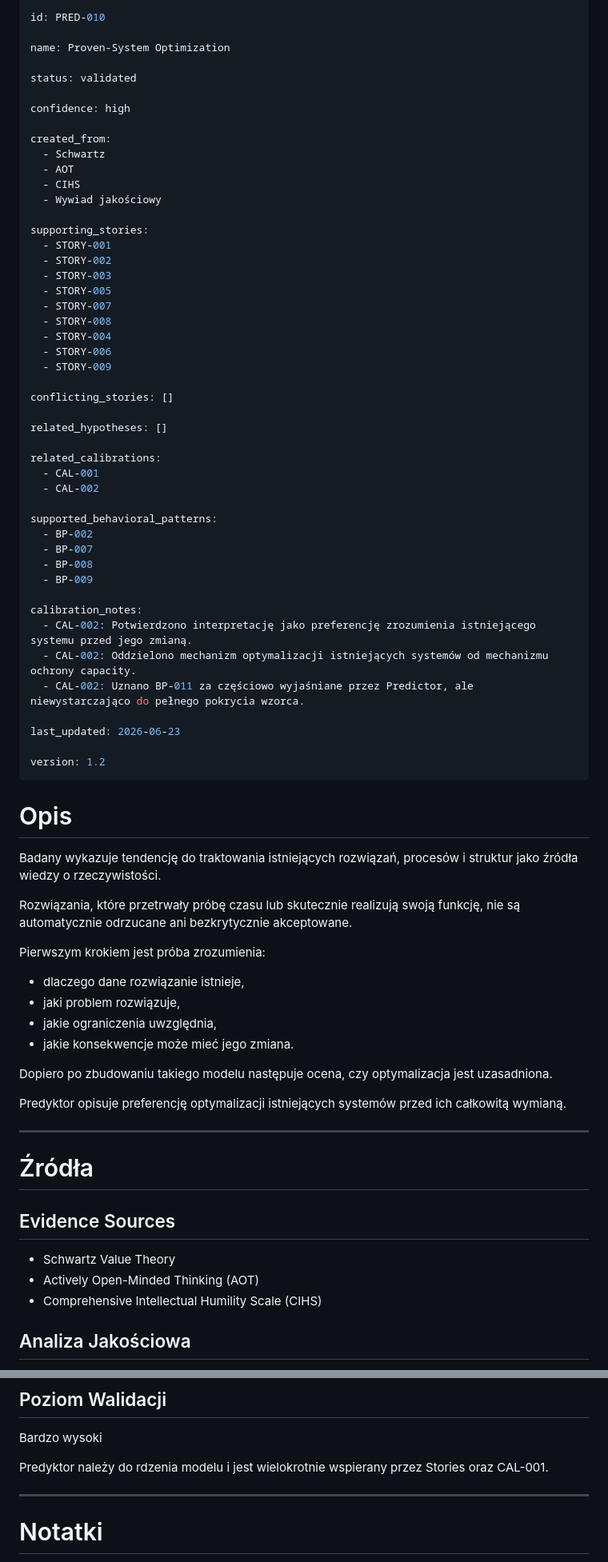
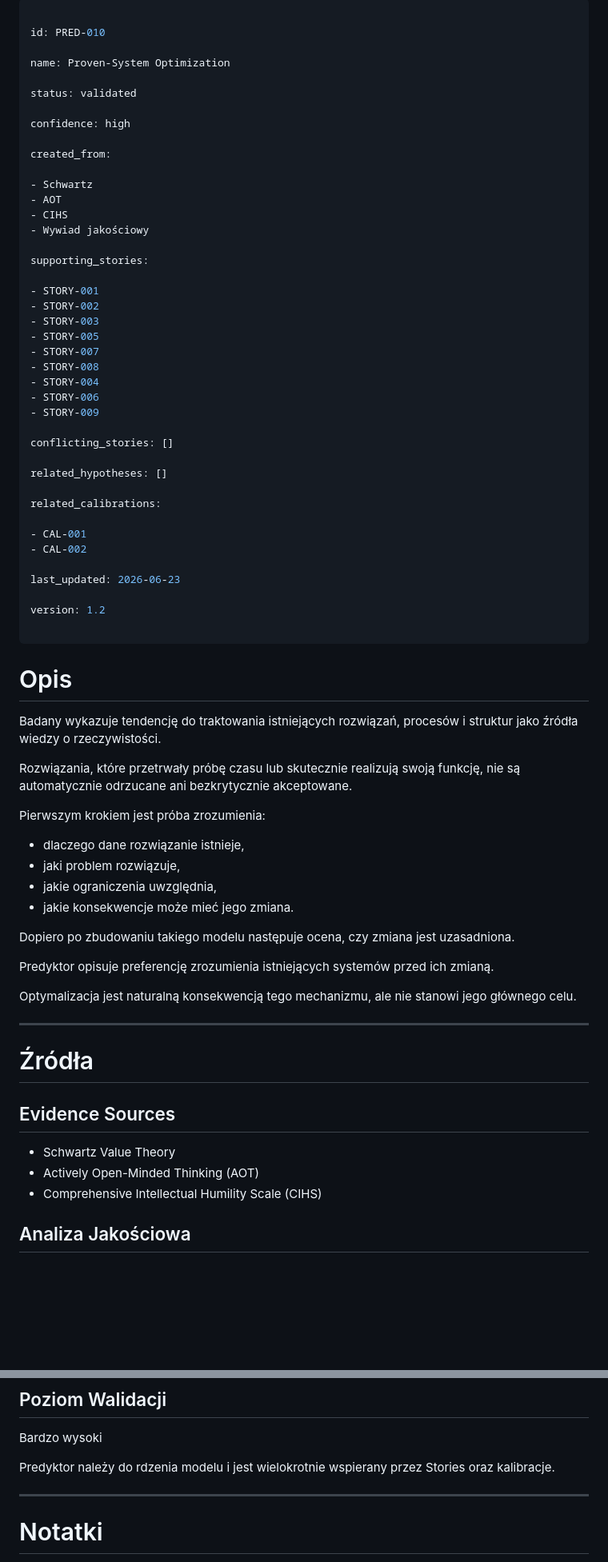
Before and after one commit to Istuification/careervault, a Markdown page: Assessments/Predictors/PRED-010.md, 2 parts joined by grey strips. Shown at 80% size. Rendered like a GitHub page; blank space fills up the shorter version.

```diff
--- a/Assessments/Predictors/PRED-010.md
+++ b/Assessments/Predictors/PRED-010.md
@@ -1,4 +1,5 @@
 ---
+
 id: PRED-010
 
 name: Proven-System Optimization
@@ -8,44 +9,37 @@ status: validated
 confidence: high
 
 created_from:
-  - Schwartz
-  - AOT
-  - CIHS
-  - Wywiad jakościowy
+
+- Schwartz
+- AOT
+- CIHS
+- Wywiad jakościowy
 
 supporting_stories:
-  - STORY-001
-  - STORY-002
-  - STORY-003
-  - STORY-005
-  - STORY-007
-  - STORY-008
-  - STORY-004
-  - STORY-006
-  - STORY-009
+
+- STORY-001
+- STORY-002
+- STORY-003
+- STORY-005
+- STORY-007
+- STORY-008
+- STORY-004
+- STORY-006
+- STORY-009
 
 conflicting_stories: []
 
 related_hypotheses: []
 
 related_calibrations:
-  - CAL-001
-  - CAL-002
 
-supported_behavioral_patterns:
-  - BP-002
-  - BP-007
-  - BP-008
-  - BP-009
-
-calibration_notes:
-  - CAL-002: Potwierdzono interpretację jako preferencję zrozumienia istniejącego systemu przed jego zmianą.
-  - CAL-002: Oddzielono mechanizm optymalizacji istniejących systemów od mechanizmu ochrony capacity.
-  - CAL-002: Uznano BP-011 za częściowo wyjaśniane przez Predictor, ale niewystarczająco do pełnego pokrycia wzorca.
+- CAL-001
+- CAL-002
 
 last_updated: 2026-06-23
 
 version: 1.2
+
 ---
 
 # Opis
@@ -56,14 +50,16 @@ Rozwiązania, które przetrwały próbę czasu lub skutecznie realizują swoją
 
 Pierwszym krokiem jest próba zrozumienia:
 
-- dlaczego dane rozwiązanie istnieje,
-- jaki problem rozwiązuje,
-- jakie ograniczenia uwzględnia,
-- jakie konsekwencje może mieć jego zmiana.
+* dlaczego dane rozwiązanie istnieje,
+* jaki problem rozwiązuje,
+* jakie ograniczenia uwzględnia,
+* jakie konsekwencje może mieć jego zmiana.
 
-Dopiero po zbudowaniu takiego modelu następuje ocena, czy optymalizacja jest uzasadniona.
+Dopiero po zbudowaniu takiego modelu następuje ocena, czy zmiana jest uzasadniona.
 
-Predyktor opisuje preferencję optymalizacji istniejących systemów przed ich całkowitą wymianą.
+Predyktor opisuje preferencję zrozumienia istniejących systemów przed ich zmianą.
+
+Optymalizacja jest naturalną konsekwencją tego mechanizmu, ale nie stanowi jego głównego celu.
 
 ---
 
@@ -71,9 +67,9 @@ Predyktor opisuje preferencję optymalizacji istniejących systemów przed ich c
 
 ## Evidence Sources
 
-- Schwartz Value Theory
-- Actively Open-Minded Thinking (AOT)
-- Comprehensive Intellectual Humility Scale (CIHS)
+* Schwartz Value Theory
+* Actively Open-Minded Thinking (AOT)
+* Comprehensive Intellectual Humility Scale (CIHS)
 
 ## Analiza Jakościowa
 
@@ -159,7 +162,7 @@ Bardzo wysoka
 
 Bardzo wysoki
 
-Predyktor należy do rdzenia modelu i jest wielokrotnie wspierany przez Stories oraz CAL-001.
+Predyktor należy do rdzenia modelu i jest wielokrotnie wspierany przez Stories oraz kalibracje.
 
 ---
 
```
Also changed, not shown: other parts of Assessments/Predictors/PRED-010.md (+36 -27 lines).
